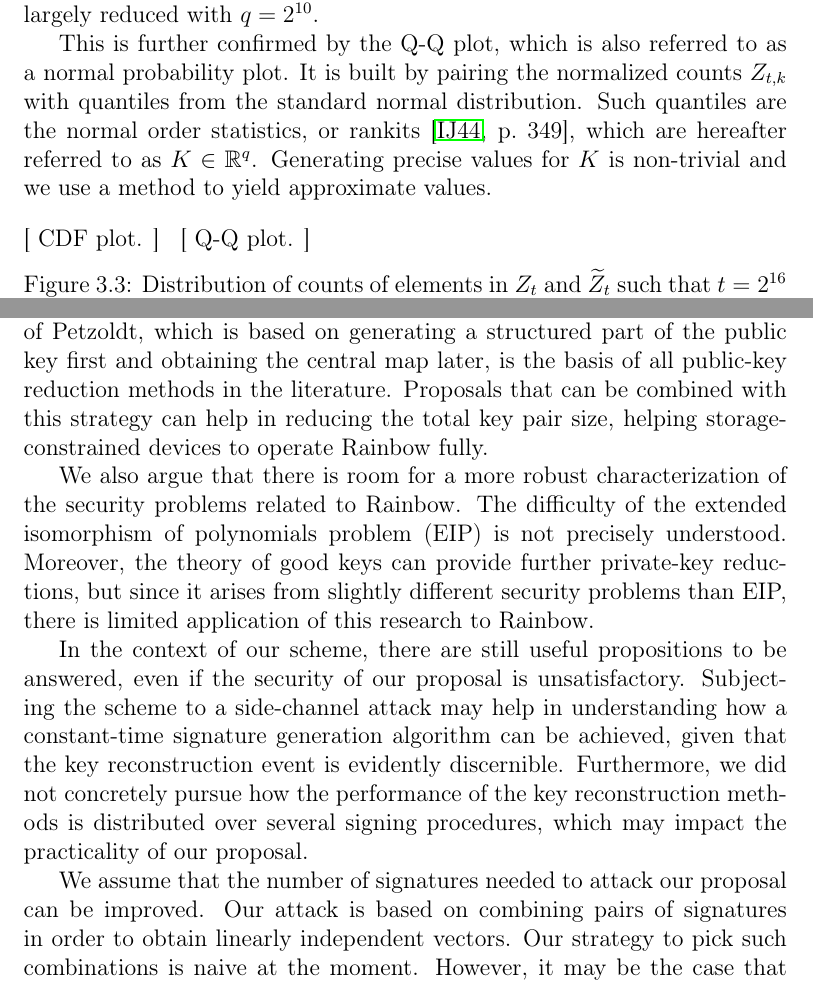
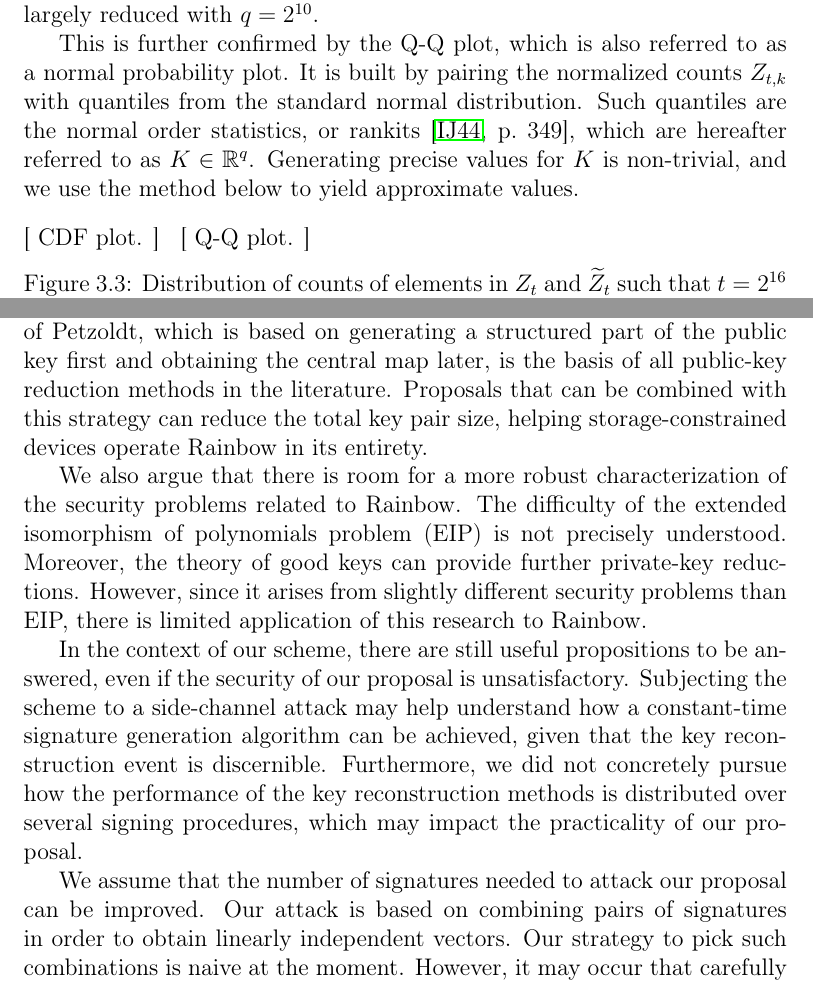
Before and after one commit to zambonin/msc, a LaTeX thesis (main.tex): two parts of pages 49 and 66 of 79, joined at a grey line, cut so that both start at the same text. Compiled offline with pdfLaTeX.

Commit message:
overleaf_to_git: update main.tex from r16835 to r16852

```diff
--- a/main.tex
+++ b/main.tex
@@ -1201,7 +1201,7 @@ The comparison of expected with obtained standard deviations and means in our ex
 
 Figure~\ref{fig:dist-plot} shows the cumulative distribution function (CDF) plot and the Q-Q (quantile-quantile) plot for such samples. The expected CDF, and examples for $Z_{t}$ and $\widetilde{Z}_{t}$, show that all values are fairly distributed, with small variations due to the random generation of field elements. However, we note that this is due to the low number of classes, that is, the order of the finite field, and experimentally confirm that such discrepancies are largely reduced with $q = 2^{10}$.
 
-This is further confirmed by the Q-Q plot, which is also referred to as a normal probability plot. It is built by pairing the normalized counts $Z_{t, k}$ with quantiles from the standard normal distribution. Such quantiles are the normal order statistics, or rankits~\cite[p.~349]{Ipsen:194405}, which are hereafter referred to as $K \in \mathbb{R}^{q}$. Generating precise values for $K$ is non-trivial and we use a method to yield approximate values.
+This is further confirmed by the Q-Q plot, which is also referred to as a normal probability plot. It is built by pairing the normalized counts $Z_{t, k}$ with quantiles from the standard normal distribution. Such quantiles are the normal order statistics, or rankits~\cite[p.~349]{Ipsen:194405}, which are hereafter referred to as $K \in \mathbb{R}^{q}$. Generating precise values for $K$ is non-trivial, and we use the method below to yield approximate values.
 
 \begin{figure}[htbp]
   \subfloat[
@@ -1585,13 +1585,13 @@ Despite its simple construction that allows for several modifications, the Rainb
 
 \subsubsection{Future work.}
 
-We observe that there are very few signature schemes based on Rainbow that attempt to reduce private and public keys simultaneously. The method of Petzoldt, which is based on generating a structured part of the public key first and obtaining the central map later, is the basis of all public-key reduction methods in the literature. Proposals that can be combined with this strategy can help in reducing the total key pair size, helping storage-constrained devices to operate Rainbow fully.
-
-We also argue that there is room for a more robust characterization of the security problems related to Rainbow. The difficulty of the extended isomorphism of polynomials problem (EIP) is not precisely understood. Moreover, the theory of good keys can provide further private-key reductions, but since it arises from slightly different security problems than EIP, there is limited application of this research to Rainbow.
-
-In the context of our scheme, there are still useful propositions to be answered, even if the security of our proposal is unsatisfactory. Subjecting the scheme to a side-channel attack may help in understanding how a constant-time signature generation algorithm can be achieved, given that the key reconstruction event is evidently discernible. Furthermore, we did not concretely pursue how the performance of the key reconstruction methods is distributed over several signing procedures, which may impact the practicality of our proposal.
-
-We assume that the number of signatures needed to attack our proposal can be improved. Our attack is based on combining pairs of signatures in order to obtain linearly independent vectors. Our strategy to pick such combinations is naive at the moment. However, it may be the case that carefully picked combinations of a smaller collection of signatures can result in the desired number of vectors used to proceed with our attack.
+We observe that there are very few signature schemes based on Rainbow that attempt to reduce private and public keys simultaneously. The method of Petzoldt, which is based on generating a structured part of the public key first and obtaining the central map later, is the basis of all public-key reduction methods in the literature. Proposals that can be combined with this strategy can reduce the total key pair size, helping storage-constrained devices operate Rainbow in its entirety.
+
+We also argue that there is room for a more robust characterization of the security problems related to Rainbow. The difficulty of the extended isomorphism of polynomials problem (EIP) is not precisely understood. Moreover, the theory of good keys can provide further private-key reductions. However, since it arises from slightly different security problems than EIP, there is limited application of this research to Rainbow.
+
+In the context of our scheme, there are still useful propositions to be answered, even if the security of our proposal is unsatisfactory. Subjecting the scheme to a side-channel attack may help understand how a constant-time signature generation algorithm can be achieved, given that the key reconstruction event is discernible. Furthermore, we did not concretely pursue how the performance of the key reconstruction methods is distributed over several signing procedures, which may impact the practicality of our proposal.
+
+We assume that the number of signatures needed to attack our proposal can be improved. Our attack is based on combining pairs of signatures in order to obtain linearly independent vectors. Our strategy to pick such combinations is naive at the moment. However, it may occur that carefully picked combinations of a smaller collection of signatures can result in the desired number of vectors used to proceed with our attack.
 
 Finally, further work is needed on the security of Rainbow signature schemes with partially previously chosen vinegar variables. It is unknown if fixing a single variable leads immediately to a polynomial-time attack that can foil the target scheme. If that is not the case, we argue that there is a case to search for the maximal number of such variables that simultaneously respect a security threshold since private key size reductions are linear in the number of fixed vinegar variables.
 
```
Also changed, not shown: main.tex (4 more changed lines).
